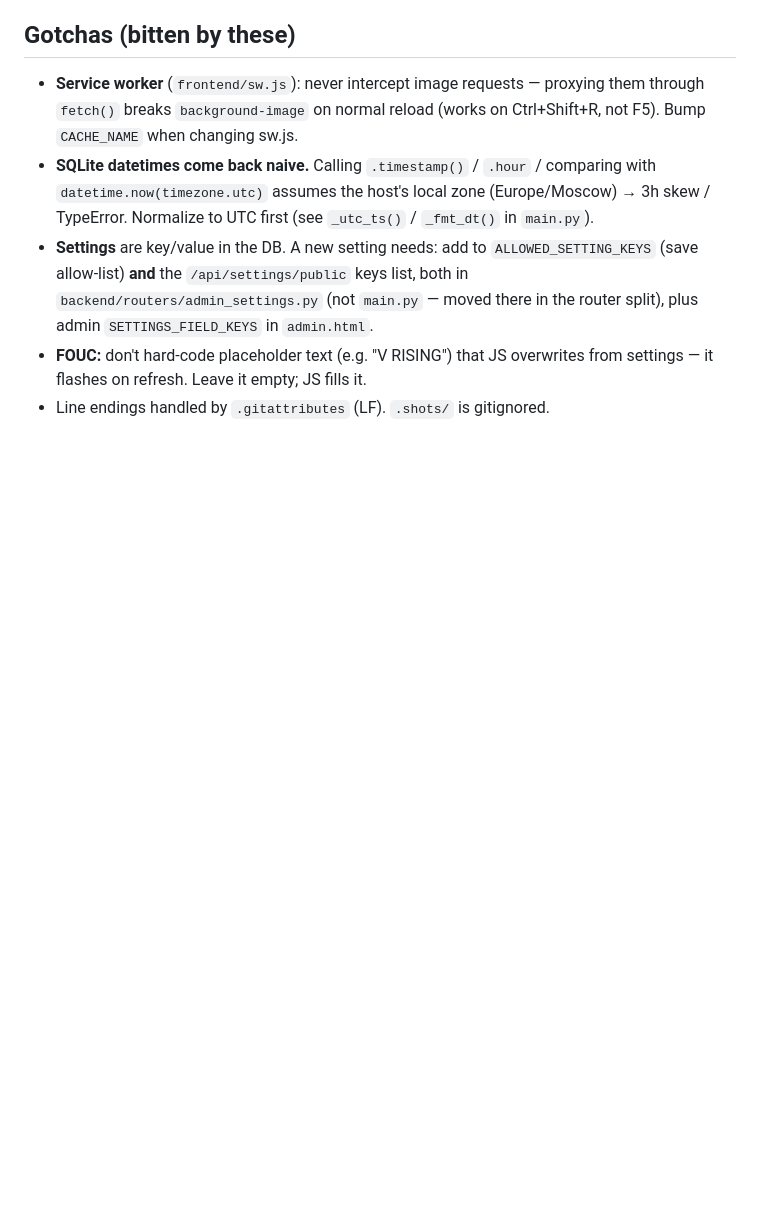
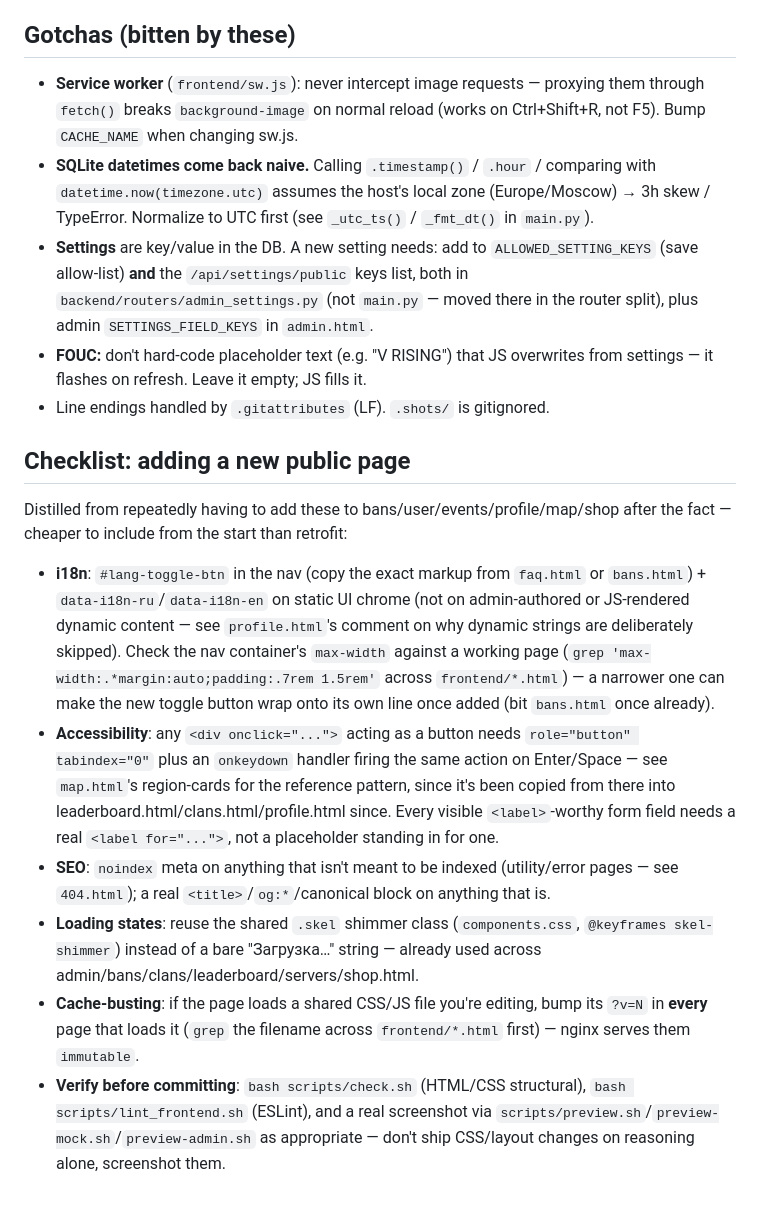
Before and after one commit to RJ-Bond/vrising-server-site, a Markdown page: CLAUDE.md, the part around the change. Rendered like a GitHub page; blank space fills up the shorter version.

Commit message:
CLAUDE.md: add a checklist for adding a new public page
Distilled from having repeatedly added i18n/a11y/noindex/skeleton-loader/
cache-bust to bans/user/events/profile/map/shop.html after the fact across
this session — cheaper to check upfront than retrofit each time.

```diff
--- a/CLAUDE.md
+++ b/CLAUDE.md
@@ -174,3 +174,34 @@ Three layers, loaded in this order (page inline `<style>` wins last):
 - **FOUC:** don't hard-code placeholder text (e.g. "V RISING") that JS overwrites
   from settings — it flashes on refresh. Leave it empty; JS fills it.
 - Line endings handled by `.gitattributes` (LF). `.shots/` is gitignored.
+
+## Checklist: adding a new public page
+
+Distilled from repeatedly having to add these to bans/user/events/profile/map/shop
+after the fact — cheaper to include from the start than retrofit:
+- **i18n**: `#lang-toggle-btn` in the nav (copy the exact markup from `faq.html` or
+  `bans.html`) + `data-i18n-ru`/`data-i18n-en` on static UI chrome (not on
+  admin-authored or JS-rendered dynamic content — see `profile.html`'s comment on
+  why dynamic strings are deliberately skipped). Check the nav container's
+  `max-width` against a working page (`grep 'max-width:.*margin:auto;padding:.7rem
+  1.5rem'` across `frontend/*.html`) — a narrower one can make the new toggle button
+  wrap onto its own line once added (bit `bans.html` once already).
+- **Accessibility**: any `<div onclick="...">` acting as a button needs
+  `role="button" tabindex="0"` plus an `onkeydown` handler firing the same action on
+  Enter/Space — see `map.html`'s region-cards for the reference pattern, since it's
+  been copied from there into leaderboard.html/clans.html/profile.html since.
+  Every visible `<label>`-worthy form field needs a real `<label for="...">`, not a
+  placeholder standing in for one.
+- **SEO**: `noindex` meta on anything that isn't meant to be indexed (utility/error
+  pages — see `404.html`); a real `<title>`/`og:*`/canonical block on anything that
+  is.
+- **Loading states**: reuse the shared `.skel` shimmer class (`components.css`,
+  `@keyframes skel-shimmer`) instead of a bare "Загрузка…" string — already used
+  across admin/bans/clans/leaderboard/servers/shop.html.
+- **Cache-busting**: if the page loads a shared CSS/JS file you're editing, bump its
+  `?v=N` in **every** page that loads it (`grep` the filename across
+  `frontend/*.html` first) — nginx serves them `immutable`.
+- **Verify before committing**: `bash scripts/check.sh` (HTML/CSS structural),
+  `bash scripts/lint_frontend.sh` (ESLint), and a real screenshot via
+  `scripts/preview.sh`/`preview-mock.sh`/`preview-admin.sh` as appropriate — don't
+  ship CSS/layout changes on reasoning alone, screenshot them.
```
